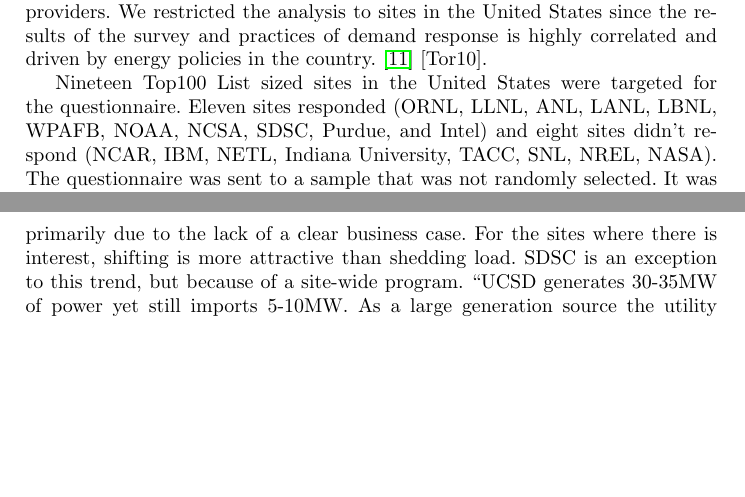
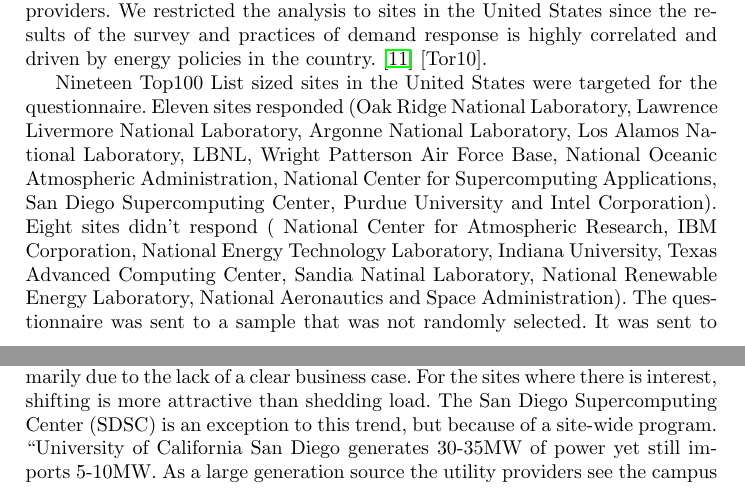
Before and after one commit to gabdulla/DRwhitepaper, a LaTeX paper (text/whitepaper.tex, which reads text/questionaire.tex): two parts of pages 7 and 9 of 15 before the commit and two parts of pages 7 and 8 of 15 after it, joined at a grey line, cut so that both start at the same text, the shorter picture padded with empty space. Compiled offline with pdfLaTeX.

Commit message:
Acronym editing

```diff
--- a/text/questionaire.tex
+++ b/text/questionaire.tex
@@ -8,9 +7,22 @@
 [Tor10].
 
 Nineteen Top100 List sized sites in the United States were targeted for the
-questionnaire. Eleven sites responded (ORNL, LLNL, ANL, LANL, LBNL, WPAFB,
-NOAA, NCSA, SDSC, Purdue, and Intel) and eight sites didn't respond (NCAR,
-IBM, NETL, Indiana University, TACC, SNL, NREL, NASA). The questionnaire was
+questionnaire. Eleven sites responded (Oak Ridge National Laboratory,
+Lawrence Livermore National Laboratory,
+Argonne National Laboratory,
+Los Alamos National Laboratory, LBNL,
+Wright Patterson Air Force Base,
+National Oceanic Atmospheric Administration,
+National Center for Supercomputing Applications,
+San Diego Supercomputing Center,
+Purdue University and Intel Corporation). Eight sites didn't respond (
+National Center for Atmospheric Research,
+IBM Corporation,
+National Energy Technology Laboratory, Indiana University,
+Texas Advanced Computing Center,
+Sandia Natinal Laboratory,
+National Renewable Energy Laboratory,
+National Aeronautics and Space Administration). The questionnaire was
 sent to a sample that was not randomly selected. It was sent to those sites
 where it was relatively easy to identify an individual based on membership
 within the EE HPC WG. The sample is more representative of Top50 sized sites
@@ -137,8 +149,8 @@
 More than half of the respondents are not interested in shedding or shifting
 load during peak demand. There is some indication that this low interest is
 primarily due to the lack of a clear business case. For the sites where
-there is interest, shifting is more attractive than shedding load. SDSC is
-an exception to this trend, but because of a site-wide program. ``UCSD
+there is interest, shifting is more attractive than shedding load. The San Diego Supercomputing Center (SDSC) is
+an exception to this trend, but because of a site-wide program. ``University of California San Diego
 generates 30-35MW of power yet still imports 5-10MW. As a large generation
 source the utility providers see the campus as a highly attractive partner
 for offloading grid stress. Automatic load shedding is being
```
Also changed, not shown: text/questionaire.tex (7 more changed lines).
